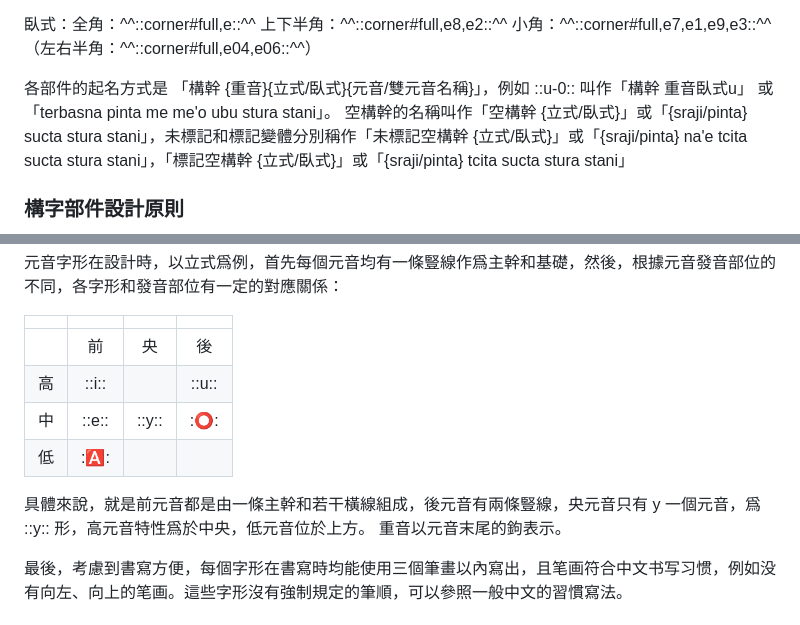
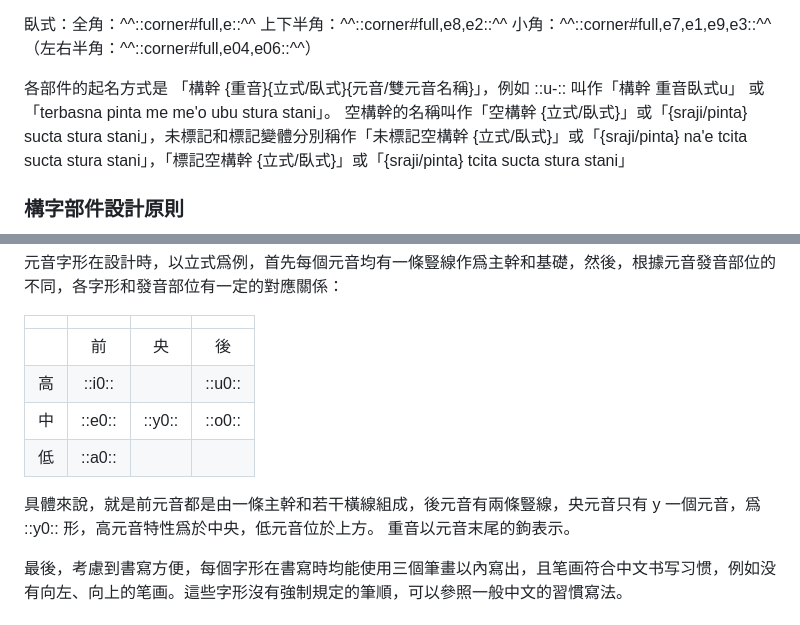
Before and after one commit to geezmolycos/aestivologica, a Markdown page: 夏理文v1.2设计文档.md, 2 parts joined by grey strips. Drawn GitHub-style.

Commit message:
修正幾個立式臥式

```diff
--- a/夏理文v1.2设计文档.md
+++ b/夏理文v1.2设计文档.md
@@ -359,7 +359,7 @@ lojban 表示法的在 Latin 書寫系統或發音上的自由裁量權，與夏
 
 臥式：全角：^^::corner#full,e::^^ 上下半角：^^::corner#full,e8,e2::^^ 小角：^^::corner#full,e7,e1,e9,e3::^^ （左右半角：^^::corner#full,e04,e06::^^）
 
-各部件的起名方式是 「構幹 {重音}{立式/臥式}{元音/雙元音名稱}」，例如 ::u-0:: 叫作「構幹 重音臥式u」 或 「terbasna pinta me me'o ubu stura stani」。
+各部件的起名方式是 「構幹 {重音}{立式/臥式}{元音/雙元音名稱}」，例如 ::u-:: 叫作「構幹 重音臥式u」 或 「terbasna pinta me me'o ubu stura stani」。
 空構幹的名稱叫作「空構幹 {立式/臥式}」或「{sraji/pinta} sucta stura stani」，未標記和標記變體分別稱作「未標記空構幹 {立式/臥式}」或「{sraji/pinta} na'e tcita sucta stura stani」，「標記空構幹 {立式/臥式}」或「{sraji/pinta} tcita sucta stura stani」
 
 
@@ -383,12 +383,12 @@ lojban 表示法的在 Latin 書寫系統或發音上的自由裁量權，與夏
 
 | | | | |
 |:-:|:-:|:-:|:-:|
-|    |  前   |  央   |  後   |
-| 高 | ::i:: |       | ::u:: |
-| 中 | ::e:: | ::y:: | ::o:: |
-| 低 | ::a:: |       |       |
+|    |  前    |  央    |  後    |
+| 高 | ::i0:: |        | ::u0:: |
+| 中 | ::e0:: | ::y0:: | ::o0:: |
+| 低 | ::a0:: |        |        |
 
-具體來說，就是前元音都是由一條主幹和若干橫線組成，後元音有兩條豎線，央元音只有 y 一個元音，爲 ::y:: 形，高元音特性爲於中央，低元音位於上方。
+具體來說，就是前元音都是由一條主幹和若干橫線組成，後元音有兩條豎線，央元音只有 y 一個元音，爲 ::y0:: 形，高元音特性爲於中央，低元音位於上方。
 重音以元音末尾的鉤表示。
 
 最後，考慮到書寫方便，每個字形在書寫時均能使用三個筆畫以內寫出，且笔画符合中文书写习惯，例如没有向左、向上的笔画。這些字形沒有強制規定的筆順，可以參照一般中文的習慣寫法。
```
